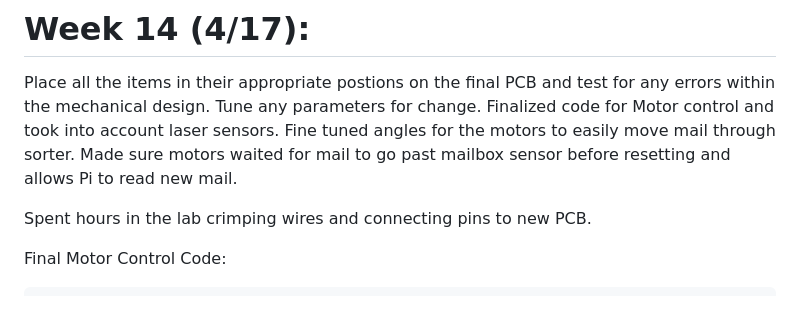
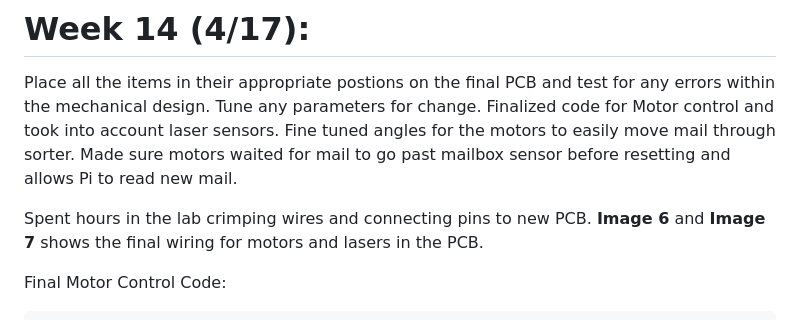
Before and after one commit to AngelSaint/letter_shredder_pi, a Markdown page: notebook/lisa/README.md, the part around the change. Rendered like a GitHub page.

```diff
--- a/notebook/lisa/README.md
+++ b/notebook/lisa/README.md
@@ -291,7 +291,7 @@ String box_num = Serial.readStringUntil('\n');
 Place all the items in their appropriate postions on the final PCB and test for any errors within the mechanical design. Tune any parameters for change.
 Finalized code for Motor control and took into account laser sensors. Fine tuned angles for the motors to easily move mail through sorter. Made sure motors waited for mail to go past mailbox sensor before resetting and allows Pi to read new mail.
 
-Spent hours in the lab crimping wires and connecting pins to new PCB.
+Spent hours in the lab crimping wires and connecting pins to new PCB. **Image 6** and **Image 7** shows the final wiring for motors and lasers in the PCB.
 
 Final Motor Control Code:
 
```
